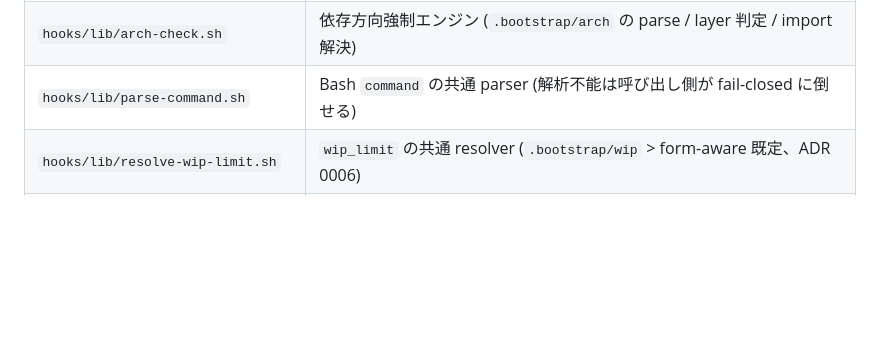
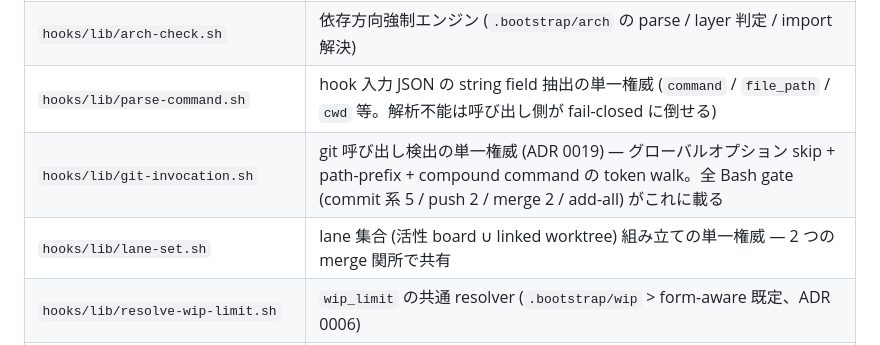
Before and after one commit to RintaroYamaoka/project-bootstrap, a Markdown page: README.md, the part around the change. Rendered like a GitHub page; blank space fills up the shorter version.

Commit message:
docs: 統合修正 — README の lib 表に lane A の新 lib 2 本 (git-invocation / lane-set) を追記、parse-command の記述を汎用化後の実体に同期
Co-Authored-By: Claude Fable 5 <noreply@anthropic.com>

```diff
--- a/README.md
+++ b/README.md
@@ -165,7 +165,9 @@ scripts/setup-server-enforcement.sh --merge-queue   # (任意) 古いレーン
 | `hooks/lib/gate-entry.sh` | `.gate` entry の活性判定 (TTL 3 日 / feature-scoped glob のみ有効) |
 | `hooks/lib/board-liveness.sh` | 「sprint 進行中か」の共通判定 (存在でなく活性 = 未完了 task の有無) |
 | `hooks/lib/arch-check.sh` | 依存方向強制エンジン (`.bootstrap/arch` の parse / layer 判定 / import 解決) |
-| `hooks/lib/parse-command.sh` | Bash `command` の共通 parser (解析不能は呼び出し側が fail-closed に倒せる) |
+| `hooks/lib/parse-command.sh` | hook 入力 JSON の string field 抽出の単一権威 (`command` / `file_path` / `cwd` 等。解析不能は呼び出し側が fail-closed に倒せる) |
+| `hooks/lib/git-invocation.sh` | git 呼び出し検出の単一権威 (ADR 0019) — グローバルオプション skip + path-prefix + compound command の token walk。全 Bash gate (commit 系 5 / push 2 / merge 2 / add-all) がこれに載る |
+| `hooks/lib/lane-set.sh` | lane 集合 (活性 board ∪ linked worktree) 組み立ての単一権威 — 2 つの merge 関所で共有 |
 | `hooks/lib/resolve-wip-limit.sh` | `wip_limit` の共通 resolver (`.bootstrap/wip` > form-aware 既定、ADR 0006) |
 | `hooks/lib/action-gate.sh` | inject-action-memory の単一権威 — CLOSED action-key enum (`prod-deploy`/`prod-db-migrate`/`data-backfill`) + 普遍 floor memo (ADR 0010/0013/0014)。正規化は `merge-targets.sh` と共有 |
 | `hooks/lib/cross-repo-contract.sh` | cross-repo 契約宣言の単一権威 (ADR 0011) — lane の OWN delta を offline 計算し touched 契約 id を返す。consumer 側のみ |
```
